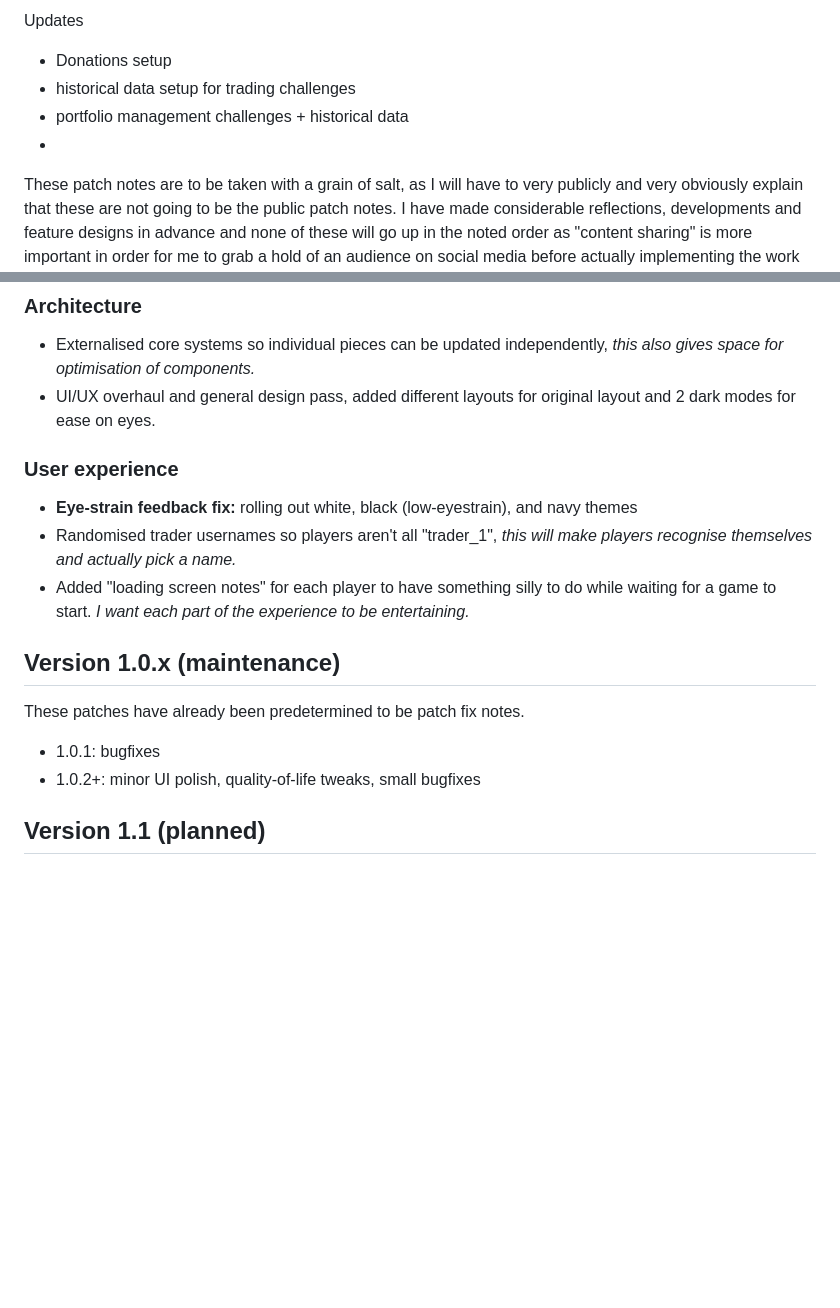
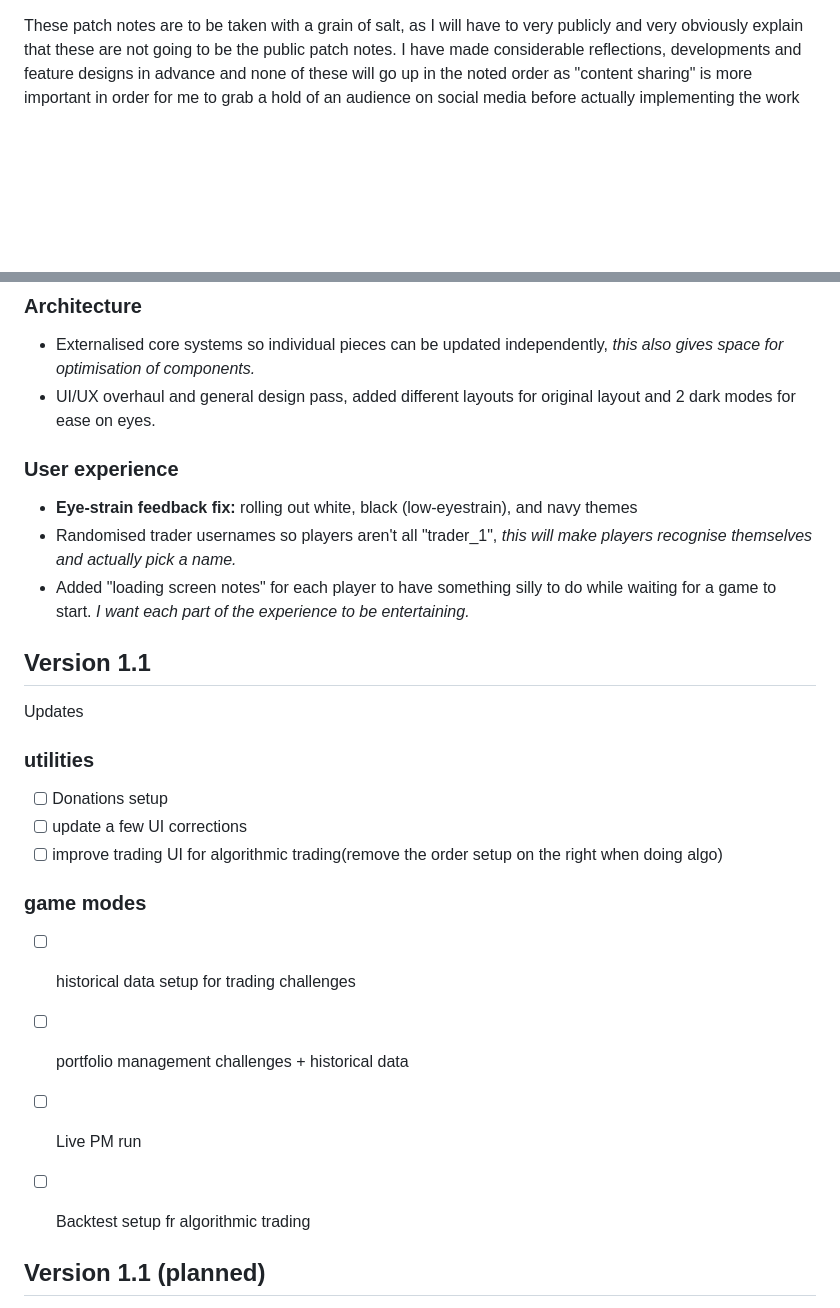
Before and after one commit to TomorrowMarkets/tomorrowmarkets.github.io, a Markdown page: README.md, 2 parts joined by grey strips. Drawn GitHub-style; blank space fills up the shorter version.

```diff
--- a/README.md
+++ b/README.md
@@ -1,13 +1,3 @@
-Updates
-- Donations setup
-- historical data setup for trading challenges
-- portfolio management challenges + historical data
--
-
-
-
-
-
 These patch notes are to be taken with a grain of salt, as I will have to very publicly and very obviously explain that these are not going to be the public patch notes.
 I have made considerable reflections, developments and feature designs in advance and none of these will go up in the noted order as "content sharing" is more important
 in order for me to grab a hold of an audience on social media before actually implementing the work and features I myself desire.
@@ -51,16 +41,29 @@ The goal was to add the core gameplay and game setup, such that players could ge
 - Externalised core systems so individual pieces can be updated independently, *this also gives space for optimisation of components.*
 - UI/UX overhaul and general design pass, added different layouts for original layout and 2 dark modes for ease on eyes.
 
-
 ### User experience
 - **Eye-strain feedback fix:** rolling out white, black (low-eyestrain), and navy themes
 - Randomised trader usernames so players aren't all "trader_1", *this will make players recognise themselves and actually pick a name.*
 - Added "loading screen notes" for each player to have something silly to do while waiting for a game to start. *I want each part of the experience to be entertaining.*
 
-## Version 1.0.x (maintenance)
-These patches have already been predetermined to be patch fix notes.
-- 1.0.1: bugfixes
-- 1.0.2+: minor UI polish, quality-of-life tweaks, small bugfixes
+
+
+
+
+
+## Version 1.1
+Updates
+
+### utilities
+- [ ] Donations setup
+- [ ] update a few UI corrections
+- [ ] improve trading UI for algorithmic trading(remove the order setup on the right when doing algo)
+
+### game modes
+- [ ] historical data setup for trading challenges
+- [ ] portfolio management challenges + historical data
+- [ ] Live PM run
+- [ ] Backtest setup fr algorithmic trading
 
 
 
```
